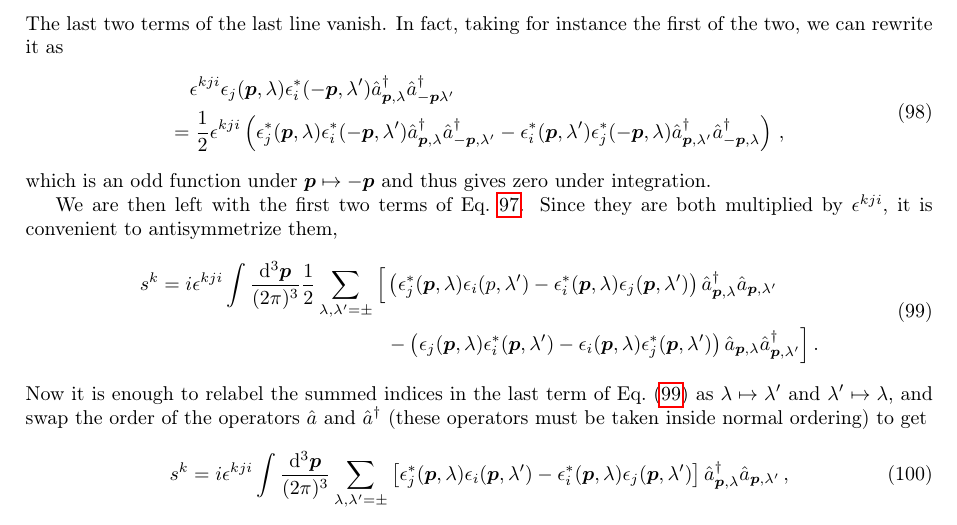
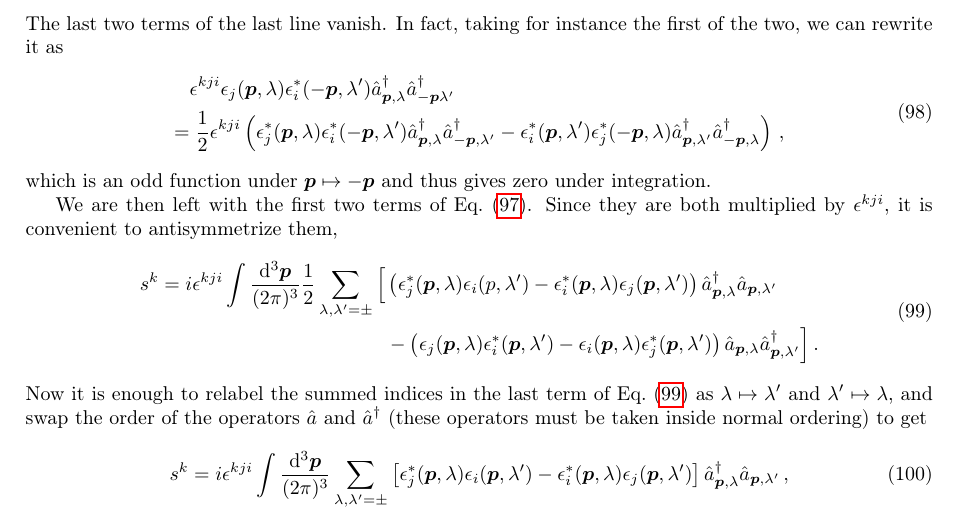
Before and after one commit to niclaurenti/QFT_exercises, a LaTeX document (main.tex, which reads exercises/Ex14.tex): part of page 23 of 54, cut so that both start at the same text. Compiled offline with pdfLaTeX.

Commit message:
Fix typo

```diff
--- a/exercises/Ex14.tex
+++ b/exercises/Ex14.tex
@@ -157,7 +157,7 @@
     \end{split}
     \end{equation}
     which is an odd function under $\vp \mapsto - \vp$ and thus gives zero under integration. \par
-    We are then left with the first two terms of Eq.~\ref{eq_semifinalsk}. Since they are both multiplied by $\epsilon^{kji}$, it is convenient to antisymmetrize them,
+    We are then left with the first two terms of Eq.~\eqref{eq_semifinalsk}. Since they are both multiplied by $\epsilon^{kji}$, it is convenient to antisymmetrize them,
     \begin{equation}
     \label{almost_final}
     \begin{split}
```
Also changed, not shown: main.pdf.
